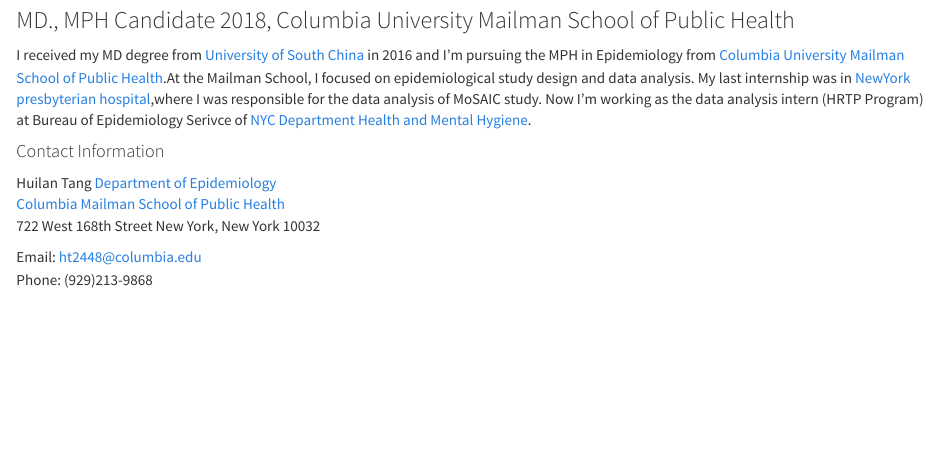
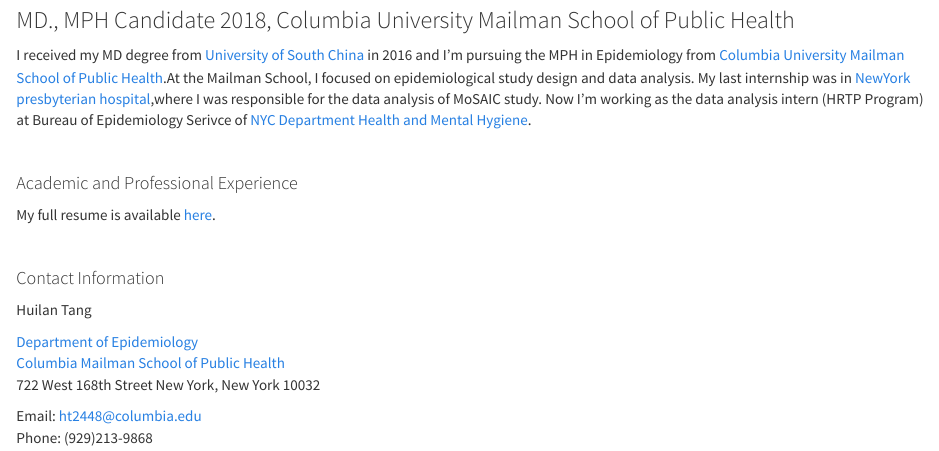
Before and after one commit to HuilanTang/personalwebiste, an R Markdown document (index.Rmd): the page in a window 1100 px wide, from 130 px down. Rendered offline with R 4.5, knitr and Pandoc, with nearby package versions; a font, style sheet, LaTeX package, included part or bibliography that could not be used is replaced or left out.

Commit message:
personal

```diff
--- a/_site.yml
+++ b/_site.yml
@@ -3,8 +3,8 @@
 navbar:
   title: "Huilan Tang"
   right:
-    - text: "About"
-      href: about.html
+    - text: "Home"
+      href: index.html
     - icon: fa-envelope fa-lg
       href: mailto:ht2448@columbia.edu
     - icon: fa-github fa-lg
--- a/index.Rmd
+++ b/index.Rmd
@@ -8,10 +8,19 @@
 
 I received my MD degree from [University of South China](http://english.usc.edu.cn/) in 2016 and I'm pursuing the MPH in Epidemiology from [Columbia University Mailman School of Public Health](https://www.mailman.columbia.edu/).At the Mailman School, I focused on epidemiological study design and data analysis. My last internship was in [NewYork presbyterian hospital](http://www.nyp.org/),where I was responsible for the data analysis of MoSAIC study. Now I'm working as the data analysis intern (HRTP Program) at Bureau of Epidemiology Serivce of [NYC Department Health and Mental Hygiene](http://www1.nyc.gov/site/doh/index.page).
 
+<br>
+
+#### Academic and Professional Experience
+
+My full resume is available [here](Downloads/Huilan(Claire)Tang resume.pdf).
+
+<br>
 
 #### Contact Information
 
 Huilan Tang
+
+
 [Department of Epidemiology](https://www.mailman.columbia.edu/become-student/departments/epidemiology)
 [Columbia Mailman School of Public Health](http://www.mailman.columbia.edu/)
 722 West 168th Street
```
Also changed, not shown: 1 other file.
